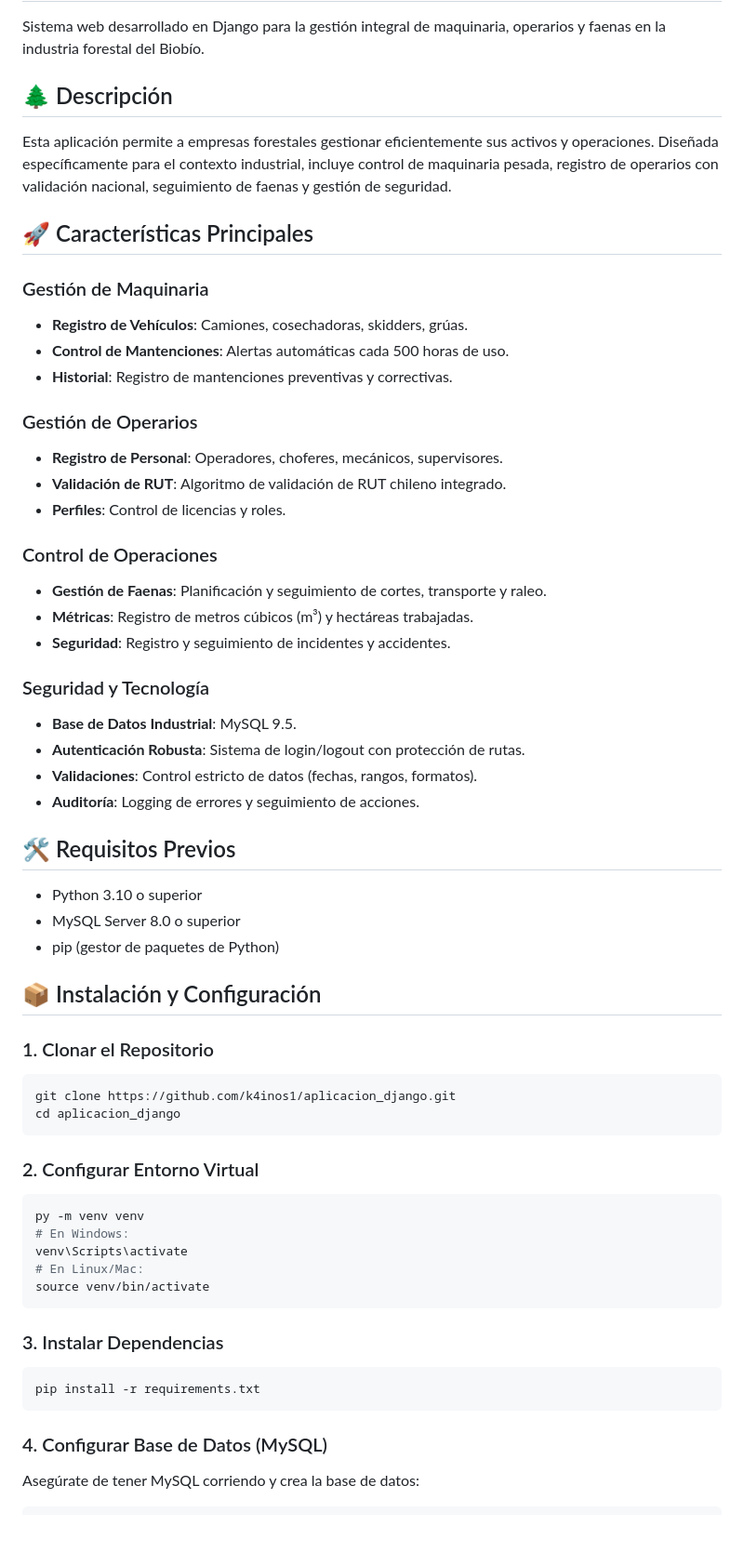
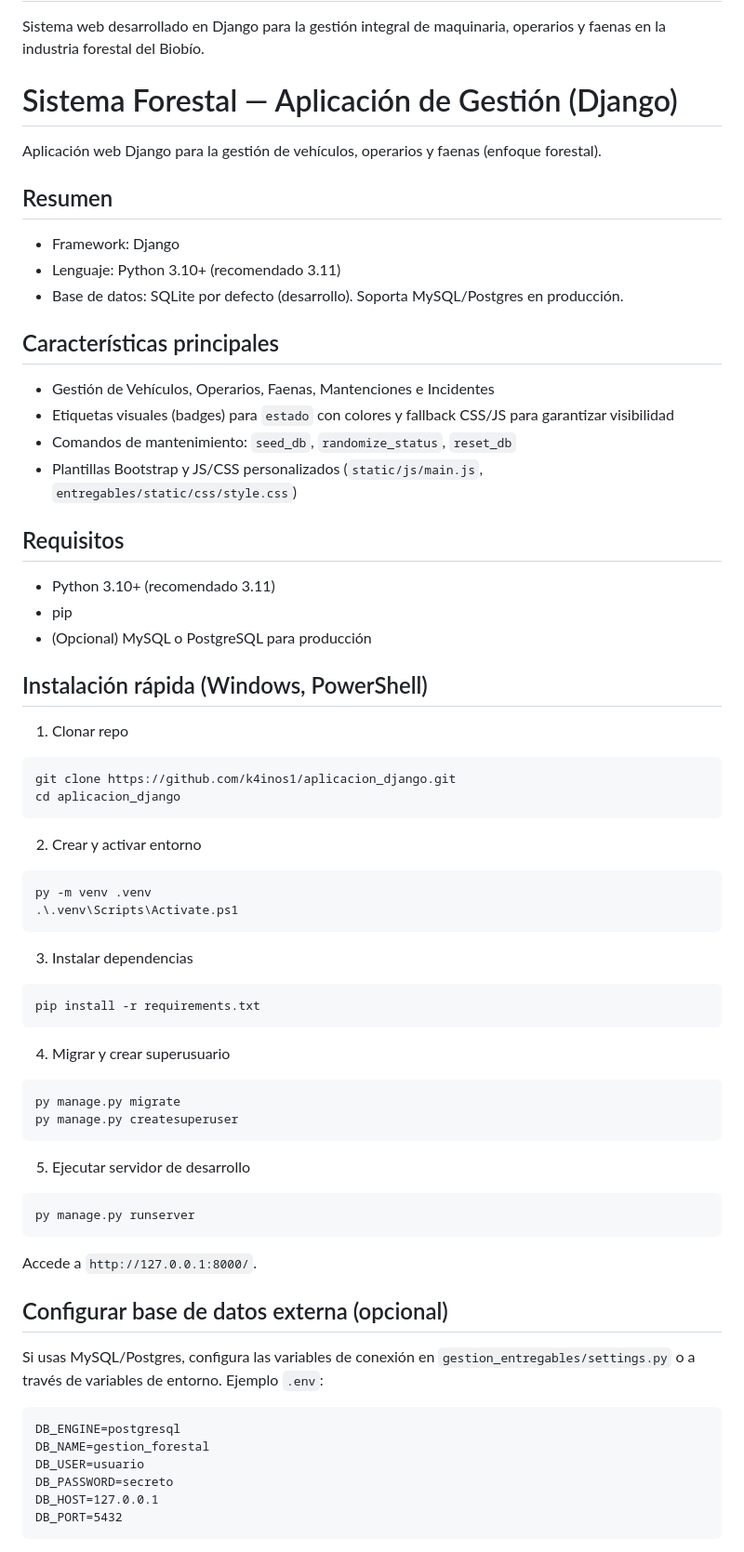
Before and after one commit to k4inos1/aplicacion_django, a Markdown page: README.md, the part around one of its changes. Shown at 93% size. Rendered like a GitHub page; blank space fills up the shorter version.

````diff
--- a/README.md
+++ b/README.md
@@ -2,62 +2,71 @@
 
 Sistema web desarrollado en Django para la gestión integral de maquinaria, operarios y faenas en la industria forestal del Biobío.
 
-## 🌲 Descripción
+# Sistema Forestal — Aplicación de Gestión (Django)
 
-Esta aplicación permite a empresas forestales gestionar eficientemente sus activos y operaciones. Diseñada específicamente para el contexto industrial, incluye control de maquinaria pesada, registro de operarios con validación nacional, seguimiento de faenas y gestión de seguridad.
+Aplicación web Django para la gestión de vehículos, operarios y faenas (enfoque forestal).
 
-## 🚀 Características Principales
+## Resumen
+- Framework: Django
+- Lenguaje: Python 3.10+ (recomendado 3.11)
+- Base de datos: SQLite por defecto (desarrollo). Soporta MySQL/Postgres en producción.
 
-### Gestión de Maquinaria
-- **Registro de Vehículos**: Camiones, cosechadoras, skidders, grúas.
-- **Control de Mantenciones**: Alertas automáticas cada 500 horas de uso.
-- **Historial**: Registro de mantenciones preventivas y correctivas.
+## Características principales
+- Gestión de Vehículos, Operarios, Faenas, Mantenciones e Incidentes
+- Etiquetas visuales (badges) para `estado` con colores y fallback CSS/JS para garantizar visibilidad
+- Comandos de mantenimiento: `seed_db`, `randomize_status`, `reset_db`
+- Plantillas Bootstrap y JS/CSS personalizados (`static/js/main.js`, `entregables/static/css/style.css`)
 
-### Gestión de Operarios
-- **Registro de Personal**: Operadores, choferes, mecánicos, supervisores.
-- **Validación de RUT**: Algoritmo de validación de RUT chileno integrado.
-- **Perfiles**: Control de licencias y roles.
+## Requisitos
+- Python 3.10+ (recomendado 3.11)
+- pip
+- (Opcional) MySQL o PostgreSQL para producción
 
-### Control de Operaciones
-- **Gestión de Faenas**: Planificación y seguimiento de cortes, transporte y raleo.
-- **Métricas**: Registro de metros cúbicos (m³) y hectáreas trabajadas.
-- **Seguridad**: Registro y seguimiento de incidentes y accidentes.
+## Instalación rápida (Windows, PowerShell)
+1. Clonar repo
 
-### Seguridad y Tecnología
-- **Base de Datos Industrial**: MySQL 9.5.
-- **Autenticación Robusta**: Sistema de login/logout con protección de rutas.
-- **Validaciones**: Control estricto de datos (fechas, rangos, formatos).
-- **Auditoría**: Logging de errores y seguimiento de acciones.
-
-## 🛠️ Requisitos Previos
-
-- Python 3.10 o superior
-- MySQL Server 8.0 o superior
-- pip (gestor de paquetes de Python)
-
-## 📦 Instalación y Configuración
-
-### 1. Clonar el Repositorio
-```bash
+```pwsh
 git clone https://github.com/k4inos1/aplicacion_django.git
 cd aplicacion_django
 ```
 
-### 2. Configurar Entorno Virtual
-```bash
-py -m venv venv
-# En Windows:
-venv\Scripts\activate
-# En Linux/Mac:
-source venv/bin/activate
+2. Crear y activar entorno
+
+```pwsh
+py -m venv .venv
+.\.venv\Scripts\Activate.ps1
 ```
 
-### 3. Instalar Dependencias
-```bash
+3. Instalar dependencias
+
+```pwsh
 pip install -r requirements.txt
 ```
 
-### 4. Configurar Base de Datos (MySQL)
+4. Migrar y crear superusuario
 
-Asegúrate de tener MySQL corriendo y crea la base de datos:
+```pwsh
+py manage.py migrate
+py manage.py createsuperuser
+```
 
+5. Ejecutar servidor de desarrollo
+
+```pwsh
+py manage.py runserver
+```
+
+Accede a `http://127.0.0.1:8000/`.
+
+## Configurar base de datos externa (opcional)
+Si usas MySQL/Postgres, configura las variables de conexión en `gestion_entregables/settings.py` o a través de variables de entorno. Ejemplo `.env`:
+
+```
+DB_ENGINE=postgresql
+DB_NAME=gestion_forestal
+DB_USER=usuario
+DB_PASSWORD=secreto
+DB_HOST=127.0.0.1
+DB_PORT=5432
+```
+
````
Also changed, not shown: other parts of README.md (+66 -87 lines).
